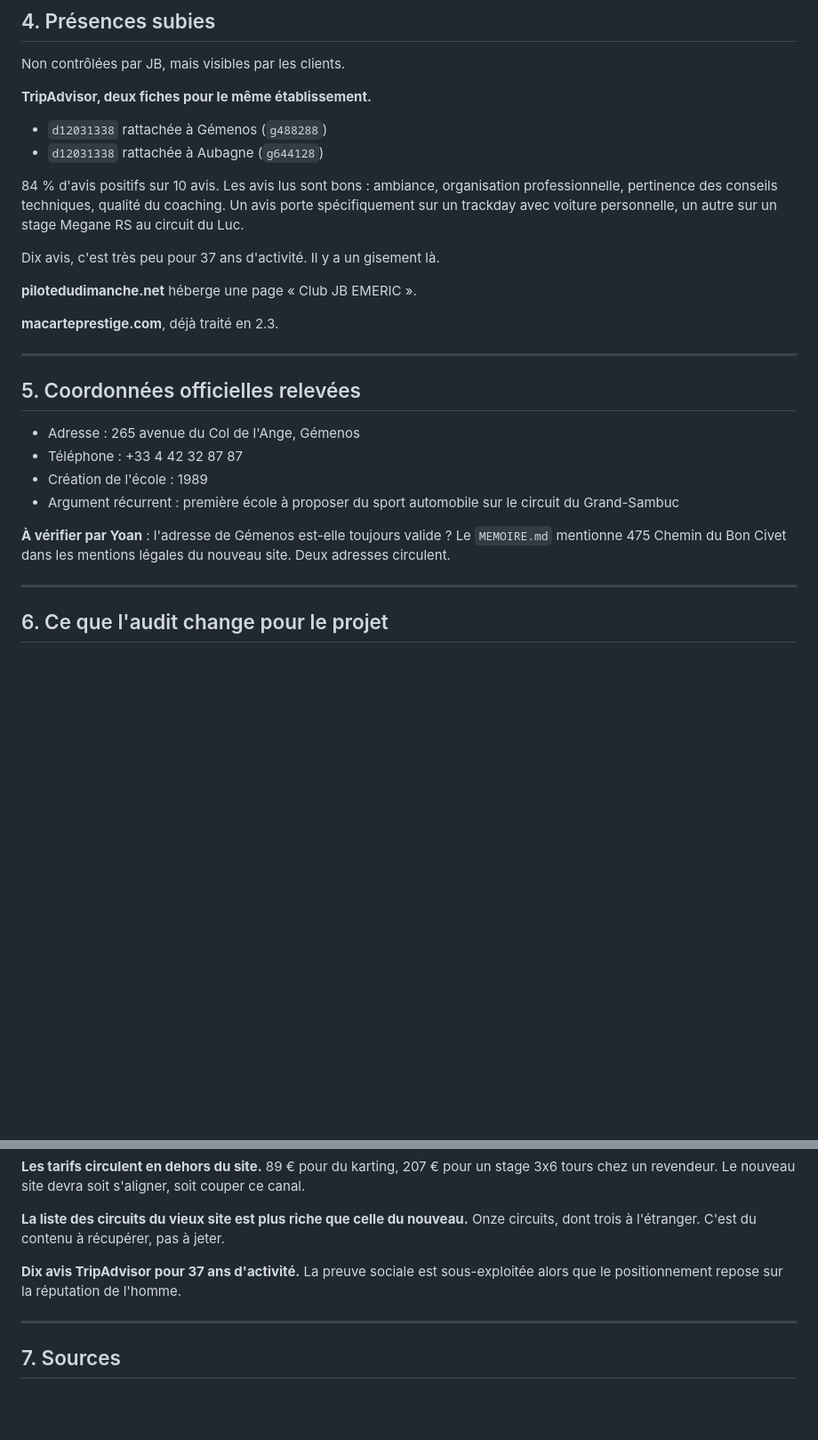
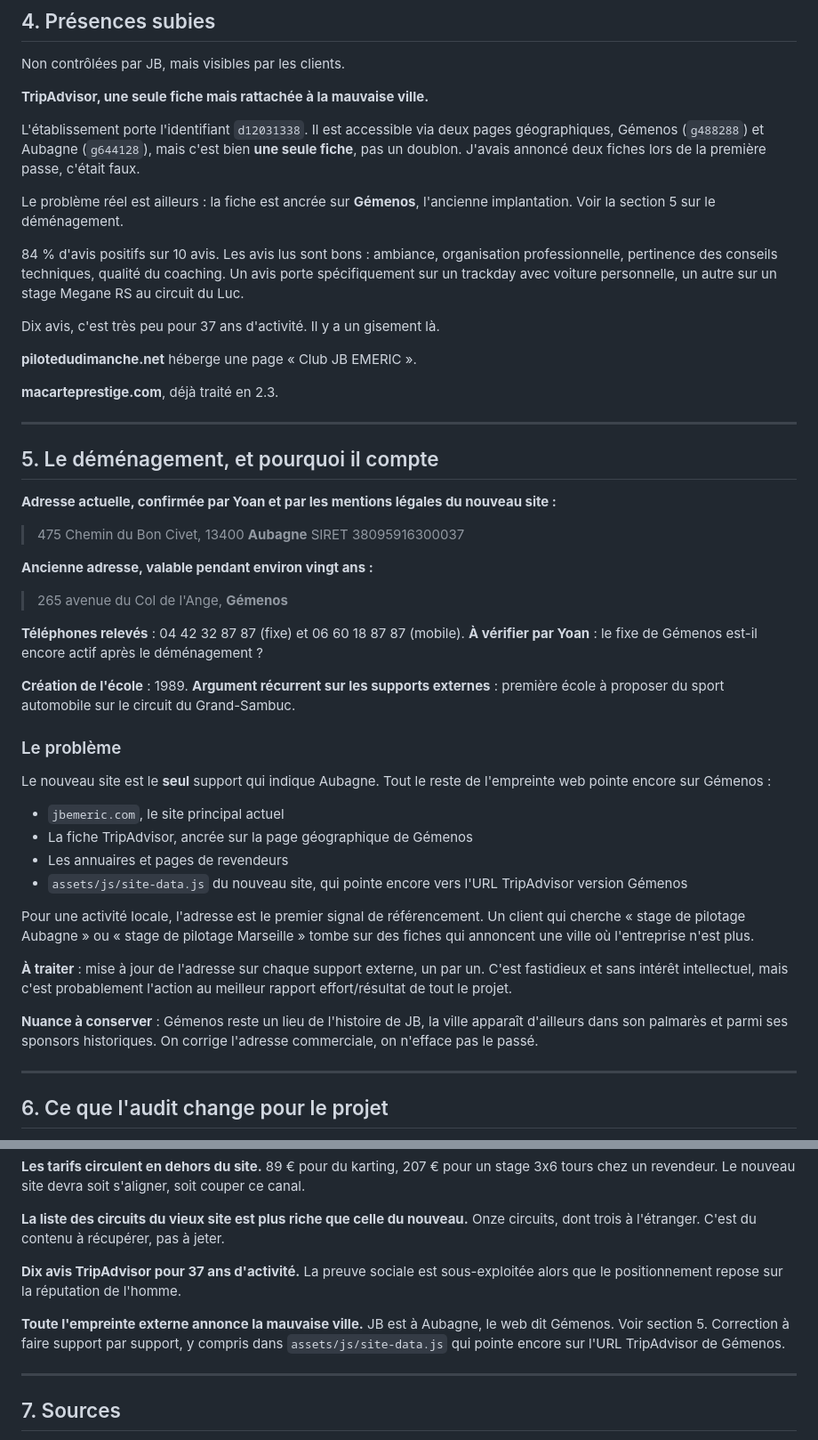
Before and after one commit to Yoemr/Jbemeric, a Markdown page: docs/audit-plateformes.md, 2 parts joined by grey strips. Shown at 89% size. GitHub-like rendering; blank space fills up the shorter version.

Commit message:
docs(audit): correction adresse et rectification sur TripAdvisor
Gemenos etait l'implantation pendant ~20 ans. JB est desormais a Aubagne
(475 Chemin du Bon Civet, 13400), ce que confirment les mentions legales.

Rectification d'une erreur de la premiere passe : TripAdvisor n'a pas deux
fiches. C'est un seul etablissement d12031338 accessible via deux pages
geographiques. Le vrai probleme est qu'il est ancre sur Gemenos.

Consequence relevee : le nouveau site est le seul support qui annonce
Aubagne. jbemeric.com, TripAdvisor, les annuaires et site-data.js pointent
encore sur Gemenos. Handicap direct en recherche locale.

Co-Authored-By: Claude Opus 5 <noreply@anthropic.com>

```diff
--- a/docs/audit-plateformes.md
+++ b/docs/audit-plateformes.md
@@ -97,9 +97,11 @@ Téléphone affiché : 04 79 26 46 60. **Ce n'est pas le numéro de JB** (04 42
 
 Non contrôlées par JB, mais visibles par les clients.
 
-**TripAdvisor, deux fiches pour le même établissement.**
-- `d12031338` rattachée à Gémenos (`g488288`)
-- `d12031338` rattachée à Aubagne (`g644128`)
+**TripAdvisor, une seule fiche mais rattachée à la mauvaise ville.**
+
+L'établissement porte l'identifiant `d12031338`. Il est accessible via deux pages géographiques, Gémenos (`g488288`) et Aubagne (`g644128`), mais c'est bien **une seule fiche**, pas un doublon. J'avais annoncé deux fiches lors de la première passe, c'était faux.
+
+Le problème réel est ailleurs : la fiche est ancrée sur **Gémenos**, l'ancienne implantation. Voir la section 5 sur le déménagement.
 
 84 % d'avis positifs sur 10 avis. Les avis lus sont bons : ambiance, organisation professionnelle, pertinence des conseils techniques, qualité du coaching. Un avis porte spécifiquement sur un trackday avec voiture personnelle, un autre sur un stage Megane RS au circuit du Luc.
 
@@ -111,14 +113,36 @@ Dix avis, c'est très peu pour 37 ans d'activité. Il y a un gisement là.
 
 ---
 
-## 5. Coordonnées officielles relevées
+## 5. Le déménagement, et pourquoi il compte
 
-- Adresse : 265 avenue du Col de l'Ange, Gémenos
-- Téléphone : +33 4 42 32 87 87
-- Création de l'école : 1989
-- Argument récurrent : première école à proposer du sport automobile sur le circuit du Grand-Sambuc
+**Adresse actuelle, confirmée par Yoan et par les mentions légales du nouveau site :**
 
-**À vérifier par Yoan** : l'adresse de Gémenos est-elle toujours valide ? Le `MEMOIRE.md` mentionne 475 Chemin du Bon Civet dans les mentions légales du nouveau site. Deux adresses circulent.
+> 475 Chemin du Bon Civet, 13400 **Aubagne**
+> SIRET 38095916300037
+
+**Ancienne adresse, valable pendant environ vingt ans :**
+
+> 265 avenue du Col de l'Ange, **Gémenos**
+
+**Téléphones relevés** : 04 42 32 87 87 (fixe) et 06 60 18 87 87 (mobile). **À vérifier par Yoan** : le fixe de Gémenos est-il encore actif après le déménagement ?
+
+**Création de l'école** : 1989.
+**Argument récurrent sur les supports externes** : première école à proposer du sport automobile sur le circuit du Grand-Sambuc.
+
+### Le problème
+
+Le nouveau site est le **seul** support qui indique Aubagne. Tout le reste de l'empreinte web pointe encore sur Gémenos :
+
+- `jbemeric.com`, le site principal actuel
+- La fiche TripAdvisor, ancrée sur la page géographique de Gémenos
+- Les annuaires et pages de revendeurs
+- `assets/js/site-data.js` du nouveau site, qui pointe encore vers l'URL TripAdvisor version Gémenos
+
+Pour une activité locale, l'adresse est le premier signal de référencement. Un client qui cherche « stage de pilotage Aubagne » ou « stage de pilotage Marseille » tombe sur des fiches qui annoncent une ville où l'entreprise n'est plus.
+
+**À traiter** : mise à jour de l'adresse sur chaque support externe, un par un. C'est fastidieux et sans intérêt intellectuel, mais c'est probablement l'action au meilleur rapport effort/résultat de tout le projet.
+
+**Nuance à conserver** : Gémenos reste un lieu de l'histoire de JB, la ville apparaît d'ailleurs dans son palmarès et parmi ses sponsors historiques. On corrige l'adresse commerciale, on n'efface pas le passé.
 
 ---
 
@@ -136,6 +160,8 @@ Dix avis, c'est très peu pour 37 ans d'activité. Il y a un gisement là.
 
 **Dix avis TripAdvisor pour 37 ans d'activité.** La preuve sociale est sous-exploitée alors que le positionnement repose sur la réputation de l'homme.
 
+**Toute l'empreinte externe annonce la mauvaise ville.** JB est à Aubagne, le web dit Gémenos. Voir section 5. Correction à faire support par support, y compris dans `assets/js/site-data.js` qui pointe encore sur l'URL TripAdvisor de Gémenos.
+
 ---
 
 ## 7. Sources
```
